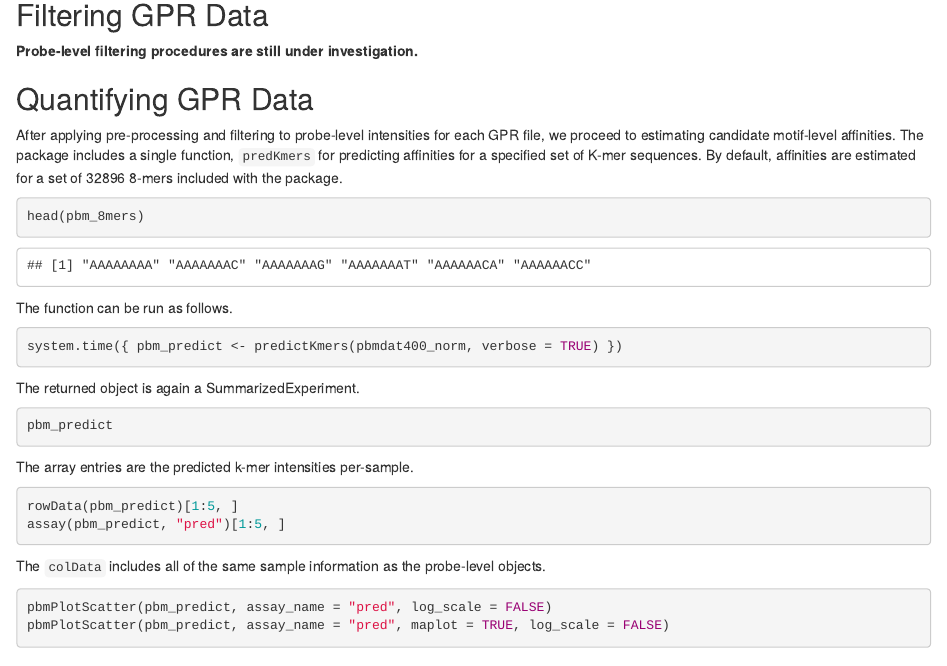
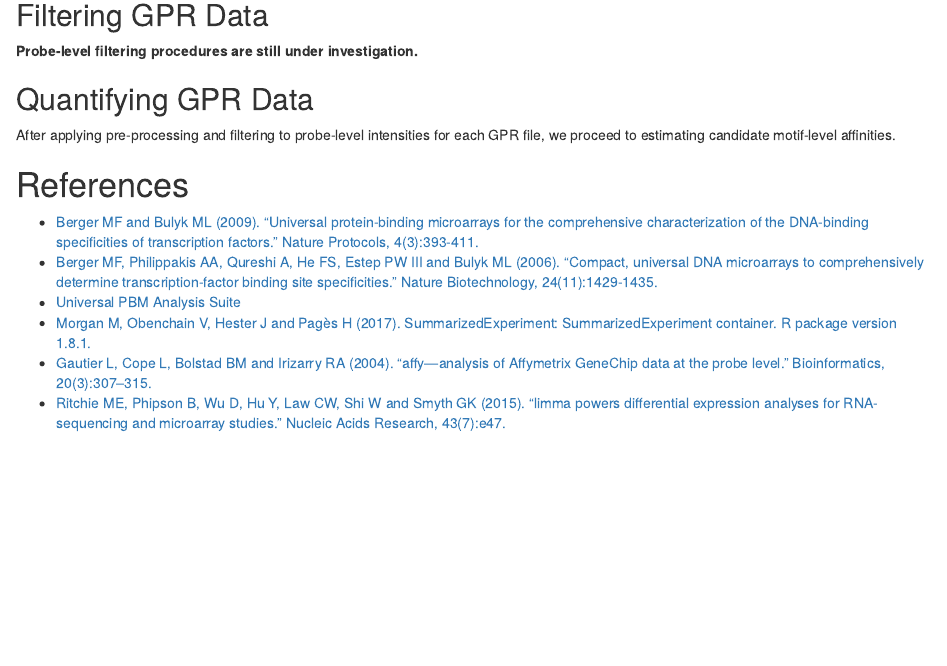
Before and after one commit to pkimes/upbm, an R Markdown document (vignette/upbm.Rmd): the page in a window 1100 px wide, from 6090 px down. Rendered offline with R 4.5, knitr and Pandoc, with nearby package versions; drawn as R Markdown's standard HTML page in place of the format the file asks for; some code elsewhere in the file could not run offline; common packages that the code uses without loading them are loaded.

Commit message:
Remove references to predictKmers from vignette

````diff
--- a/vignette/upbm.Rmd
+++ b/vignette/upbm.Rmd
@@ -255,38 +255,7 @@ pbmPlotComparison(pbmdat_bc[, colData(pbmdat)$lp == 400],
 
 ## Quantifying GPR Data
 
-After applying pre-processing and filtering to probe-level intensities for each GPR file, we proceed to estimating candidate motif-level affinities. The package includes a single function, `predKmers` for predicting affinities for a specified set of K-mer sequences. By default, affinities are estimated for a set of `r length(pbm_8mers)` 8-mers included with the package.
-
-```{r}
-head(pbm_8mers)
-```
-
-The function can be run as follows.
-
-```{r, eval = FALSE}
-system.time({ pbm_predict <- predictKmers(pbmdat400_norm, verbose = TRUE) })
-```
-
-The returned object is again a SummarizedExperiment.
-
-```{r, eval = FALSE}
-pbm_predict
-```
-
-The array entries are the predicted k-mer intensities per-sample.
-
-```{r, eval = FALSE}
-rowData(pbm_predict)[1:5, ]
-assay(pbm_predict, "pred")[1:5, ]
-```
-
-The `colData` includes all of the same sample information as the probe-level objects.
-
-```{r, fig.width = 15, fig.height = 5, eval = FALSE}
-pbmPlotScatter(pbm_predict, assay_name = "pred", log_scale = FALSE)
-pbmPlotScatter(pbm_predict, assay_name = "pred", maplot = TRUE, log_scale = FALSE)
-```
-
+After applying pre-processing and filtering to probe-level intensities for each GPR file, we proceed to estimating candidate motif-level affinities.
 
 # References
 
````
